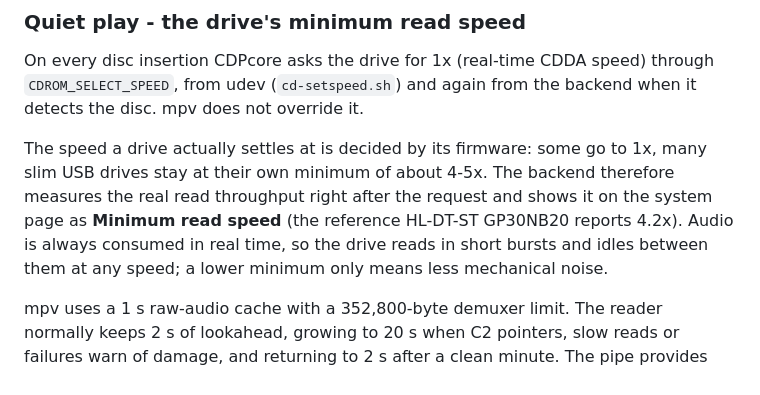
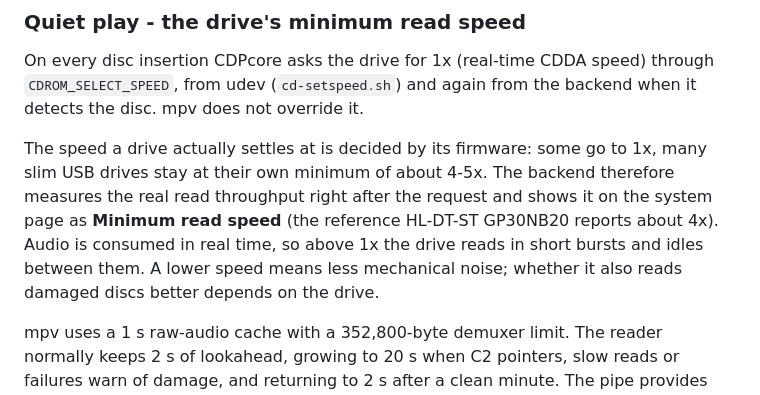
Before and after one commit to ccarrascoc85/cdpcore, a Markdown page: README.md, the part around the change. Drawn GitHub-style.

Commit message:
README: quiet play wording matches what is measured
Bursts and idle time exist only above 1x, and a lower speed is not shown to read damaged discs better on every drive. Reference drive speed updated to about 4x.

```diff
--- a/README.md
+++ b/README.md
@@ -134,9 +134,10 @@ The speed a drive actually settles at is decided by its firmware: some go to
 1x, many slim USB drives stay at their own minimum of about 4-5x. The backend
 therefore measures the real read throughput right after the request and
 shows it on the system page as **Minimum read speed** (the reference
-HL-DT-ST GP30NB20 reports 4.2x). Audio is always consumed in real time, so
-the drive reads in short bursts and idles between them at any speed; a lower
-minimum only means less mechanical noise.
+HL-DT-ST GP30NB20 reports about 4x). Audio is consumed in real time, so above
+1x the drive reads in short bursts and idles between them. A lower speed means
+less mechanical noise; whether it also reads damaged discs better depends on
+the drive.
 
 mpv uses a 1 s raw-audio cache with a 352,800-byte demuxer limit. The reader
 normally keeps 2 s of lookahead, growing to 20 s when C2 pointers, slow reads
```
